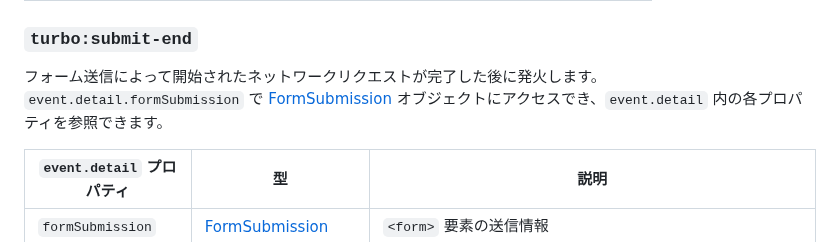
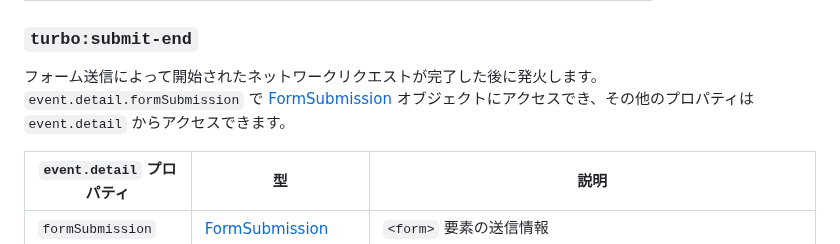
Before and after one commit to everyleaf/hotwire_ja, a Markdown page: turbo/reference/events.md, the part around the change. Drawn GitHub-style; folded sections open.

Commit message:
Clarified what we can get from each properties

```diff
--- a/turbo/reference/events.md
+++ b/turbo/reference/events.md
@@ -386,7 +386,7 @@ Fires during a form submission. Access the [FormSubmission][] object with `event
 ### `turbo:submit-end`
 
 フォーム送信によって開始されたネットワークリクエストが完了した後に発火します。
-`event.detail.formSubmission` で [FormSubmission][] オブジェクトにアクセスでき、`event.detail` 内の各プロパティを参照できます。
+`event.detail.formSubmission` で [FormSubmission][] オブジェクトにアクセスでき、その他のプロパティは `event.detail` からアクセスできます。
 
 | `event.detail` プロパティ  | 型                             | 説明
 |---------------------------|----------------------------------|------------
```
